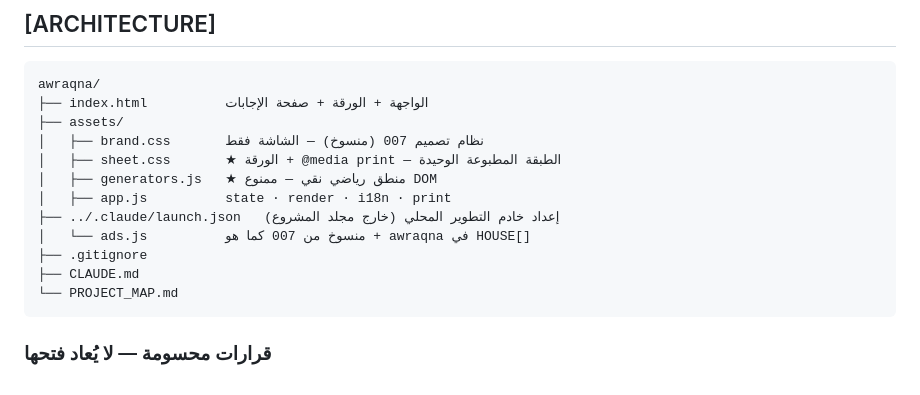
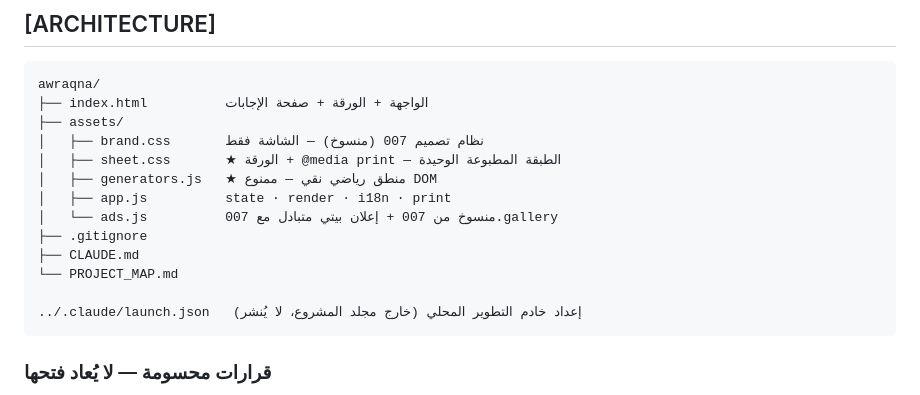
Before and after one commit to AltayebAmer/awraqna, a Markdown page: PROJECT_MAP.md, the part around the change. Rendered like a GitHub page.

Commit message:
docs: fix architecture tree placement in project map

````diff
--- a/PROJECT_MAP.md
+++ b/PROJECT_MAP.md
@@ -58,11 +58,12 @@ awraqna/
 │   ├── sheet.css       ★ الورقة + @media print — الطبقة المطبوعة الوحيدة
 │   ├── generators.js   ★ منطق رياضي نقي — ممنوع DOM
 │   ├── app.js          state · render · i18n · print
-├── ../.claude/launch.json   إعداد خادم التطوير المحلي (خارج مجلد المشروع)
-│   └── ads.js          منسوخ من 007 كما هو + awraqna في HOUSE[]
+│   └── ads.js          منسوخ من 007 + إعلان بيتي متبادل مع 007.gallery
 ├── .gitignore
 ├── CLAUDE.md
 └── PROJECT_MAP.md
+
+../.claude/launch.json   إعداد خادم التطوير المحلي (خارج مجلد المشروع، لا يُنشر)
 ```
 
 ### قرارات محسومة — لا يُعاد فتحها
````
